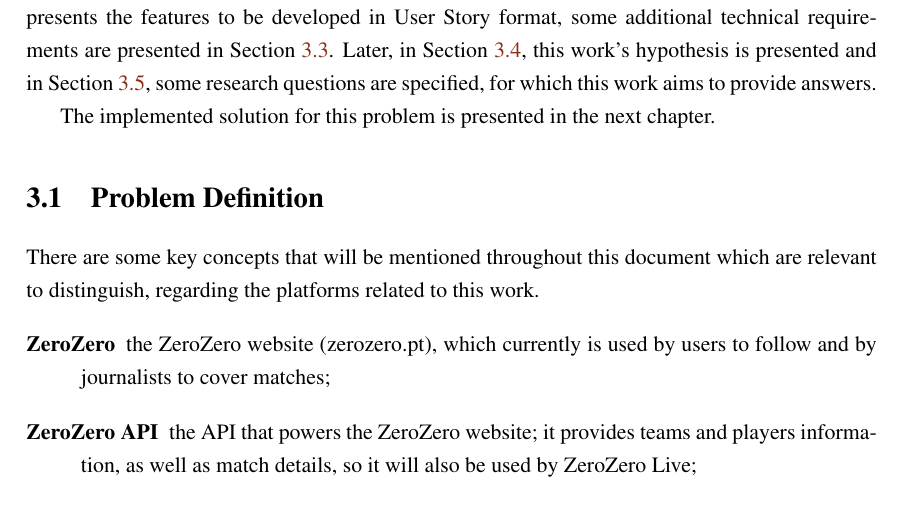
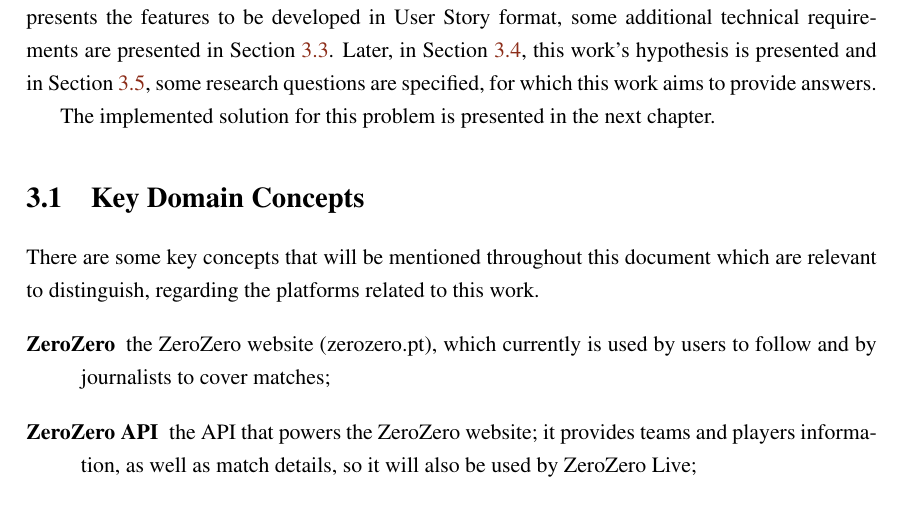
Before and after one commit to imnotteixeira/dissertation, a LaTeX thesis (pdis.tex, which reads problem.tex): part of page 39 of 51, cut so that both start at the same text. Compiled offline with pdfLaTeX.

Commit message:
Fix title of key concepts section

```diff
--- a/problem.tex
+++ b/problem.tex
@@ -6,7 +6,7 @@
 
 The implemented solution for this problem is presented in the next chapter.
 
-\section{Problem Definition}\label{sec:key-concepts}
+\section{Key Domain Concepts}\label{sec:key-concepts}
 There are some key concepts that will be mentioned throughout this document which are relevant to distinguish, regarding the platforms related to this work.
 \begin{description}
     \item[ZeroZero] the ZeroZero website (zerozero.pt), which currently is used by users to follow and by journalists to cover matches;
```
Also changed, not shown: thesis.pdf.
